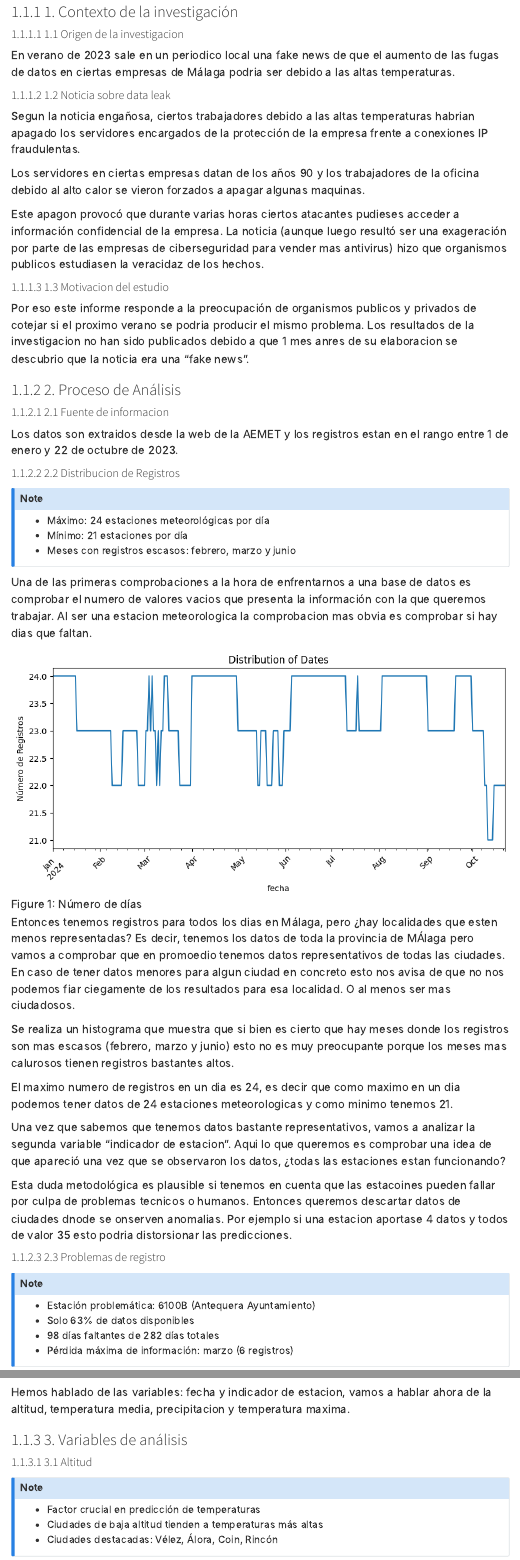
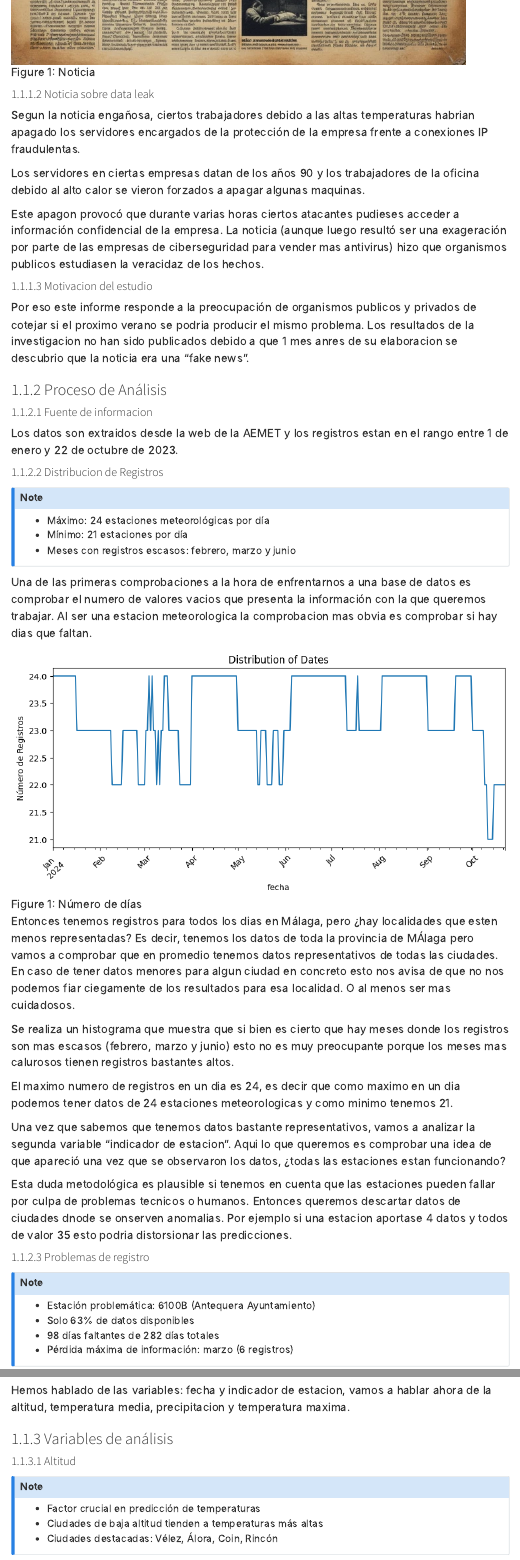
Before and after one commit to Javoo-bot/informe_malaga, a Quarto document (quatro/informe_malaga.qmd): the page in a window 1100 px wide, from 340 px down before the commit and from 1400 px down after it, and a second part further down, joined at a grey line. Rendered offline with R 4.5, knitr and Pandoc in place of Quarto, with nearby package versions; menus at the side of the page are left out.

Commit message:
feat: finalize report for publication
- Added final presentation image
- Cleaned up report indentation and formatting
- Report ready for publication

The report is now complete and properly formatted for distribution.

```diff
--- a/quatro/informe_malaga.qmd
+++ b/quatro/informe_malaga.qmd
@@ -28,14 +28,18 @@ bibliography: references.bib
 # Análisis de Riesgo Climático y Ciberseguridad en Málaga
 ## Informe de Investigación - 2024
 
-### 1. Contexto de la investigación
+### Contexto de la investigación
 
-#### 1.1 Origen de la investigacion
+#### Origen de la investigacion
 
 En verano de 2023 sale en un periodico local una fake news de que el aumento de las fugas de datos en ciertas empresas de Málaga
 podria ser debido a las altas temperaturas.
 
-#### 1.2 Noticia sobre data leak
+::: {#fig-ejemplo}
+![Noticia](news.png)
+:::
+
+#### Noticia sobre data leak
 
 Segun la noticia engañosa, ciertos trabajadores debido a las altas temperaturas habrian apagado los servidores encargados de
 la protección de la empresa frente a conexiones IP fraudulentas.
@@ -47,19 +51,19 @@ Este apagon provocó que durante varias horas ciertos atacantes pudieses acceder
 La noticia (aunque luego resultó ser una exageración por parte de las empresas de ciberseguridad para vender mas antivirus)
 hizo que organismos publicos estudiasen la veracidaz de los hechos.
 
-#### 1.3 Motivacion del estudio
+#### Motivacion del estudio
 
 Por eso este informe responde a la preocupación de organismos
 publicos y privados de cotejar si el proximo verano se podria producir el mismo problema. Los resultados de la investigacion
 no han sido publicados debido a que 1 mes anres de su elaboracion se descubrio que la noticia era una "fake news".
 
-### 2. Proceso de Análisis
+### Proceso de Análisis
 
-#### 2.1 Fuente de informacion
+#### Fuente de informacion
 
 Los datos son extraidos desde la web de la AEMET y los registros estan en el rango entre 1 de enero y 22 de octubre de 2023.
 
-#### 2.2 Distribucion de Registros
+#### Distribucion de Registros
 
 ::: {.callout-note appearance="simple"}
 * Máximo: 24 estaciones meteorológicas por día
@@ -76,10 +80,10 @@ si hay dias que faltan.
 :::
 
 Entonces tenemos registros para todos los dias en Málaga, pero ¿hay localidades que esten menos representadas? Es decir, tenemos
-los datos de toda la provincia de MÁlaga pero vamos a comprobar que en promoedio tenemos datos representativos de
+los datos de toda la provincia de MÁlaga pero vamos a comprobar que en promedio tenemos datos representativos de
 todas las ciudades.
 En caso de tener datos menores para algun ciudad en concreto esto nos avisa de que no nos podemos fiar ciegamente de los resultados
-para esa localidad. O al menos ser mas ciudadosos.
+para esa localidad. O al menos ser mas cuidadosos.
 
 Se realiza un histograma que muestra que si bien es cierto que hay meses donde los registros son mas escasos
 (febrero, marzo y junio) esto no es muy preocupante porque los meses mas calurosos tienen registros bastantes altos.
@@ -91,11 +95,11 @@ Una vez que sabemos que tenemos datos bastante representativos, vamos a analizar
 Aqui lo que queremos es comprobar una idea de que apareció una vez que se observaron los datos,
 ¿todas las estaciones estan funcionando?
 
-Esta duda metodológica es plausible si tenemos en cuenta que las estacoines pueden fallar por culpa de problemas tecnicos
+Esta duda metodológica es plausible si tenemos en cuenta que las estaciones pueden fallar por culpa de problemas tecnicos
 o humanos. Entonces queremos descartar datos de ciudades dnode se onserven anomalias. Por ejemplo si una estacion aportase
 4 datos y todos de valor 35 esto podria distorsionar las predicciones.
 
-#### 2.3 Problemas de registro
+#### Problemas de registro
 
 ::: {.callout-note appearance="simple"}
 * Estación problemática: 6100B (Antequera Ayuntamiento)
@@ -135,9 +139,9 @@ Solamente por curisoidad la mayor perdida de informacion se produjo en marzo con
 Hemos hablado de las variables: fecha y indicador de estacion, vamos a hablar ahora de la altitud,
 temperatura media, precipitacion y temperatura maxima.
 
-### 3. Variables de análisis
+### Variables de análisis
 
-#### 3.1 Altitud
+#### Altitud
 
 ::: {.callout-note appearance="simple"}
 * Factor crucial en predicción de temperaturas
@@ -160,7 +164,7 @@ Nos fijamos en ciudades como Vélez, Álora, Coin o la propia Rincon.
 
 Es curioso que el otro sensor en Antequera que no es Antequera-Ayuntamiento ocupe los puestos de ciudades con menores temperaturas.
 
-#### 3.2 Temperatura media
+#### Temperatura media
 
 ::: {.callout-note appearance="simple"}
 * No útil para predicciones
@@ -190,7 +194,7 @@ Tambien es llamativa "Malaga-Aeropuerto" pero dada la poca presencia de empresas
 Otra variable a tener en cuenta es la precipitacion y su influencia en rebajar las temperaturas. A pesar de que en
 el sur el agua es un recuerso excaso valia la pena investigar la influencia de este factor.
 
-#### 3.3 Precipitación
+#### Precipitación
 
 Hubo que realizar algunas modificaciones en la escala para poder representar todas las estimaciones en la misma grafica.
 El valor llamtivo es Alpandeire que tiene casi 94 mm de precipitacion, pero las ciudades en las que nos habiamos
```
Also changed, not shown: quatro/news.png (added), quatro/informe_malaga.qmd (24 more changed lines), 1 other file.
